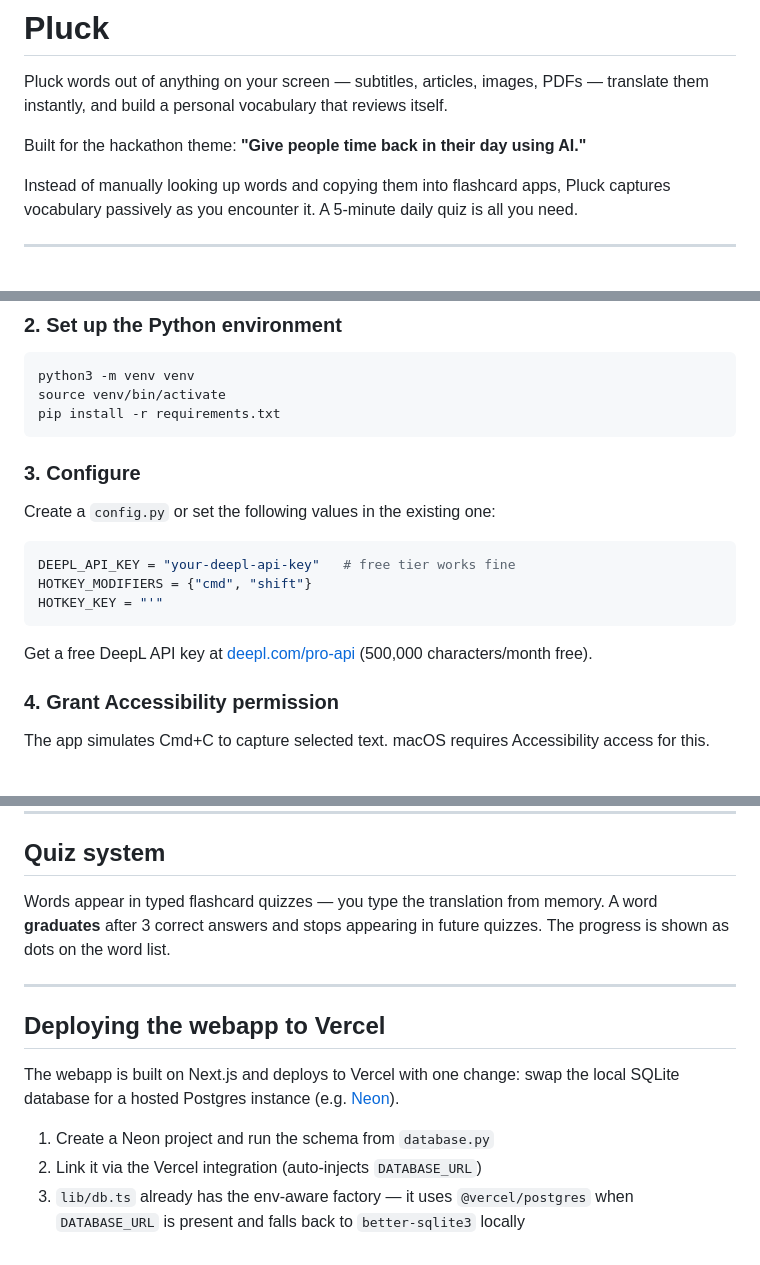
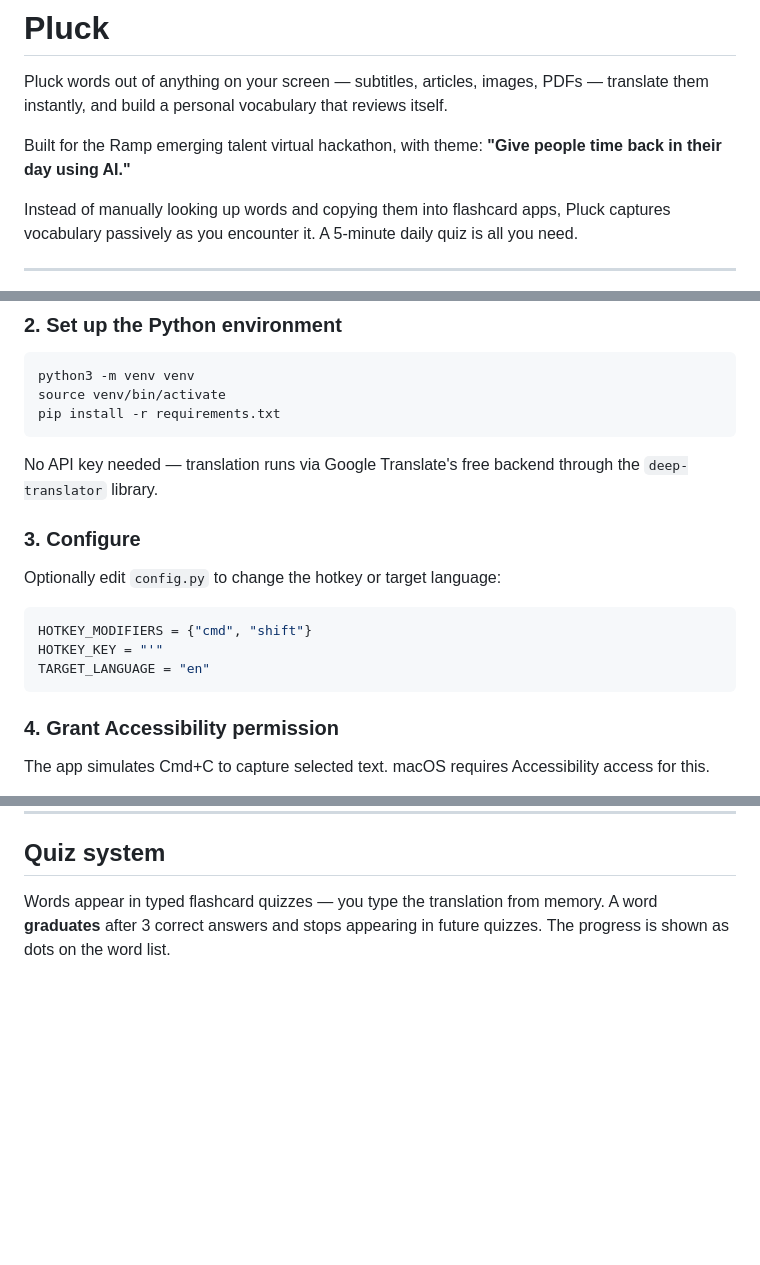
Before and after one commit to Anthonyp0329/pluck-translator, a Markdown page: README.md, 3 parts joined by grey strips. Rendered like a GitHub page; blank space fills up the shorter version.

Commit message:
Fix README: no API key required, uses free Google Translate backend
Co-Authored-By: Claude Sonnet 4.6 <noreply@anthropic.com>

````diff
--- a/README.md
+++ b/README.md
@@ -2,7 +2,7 @@
 
 Pluck words out of anything on your screen — subtitles, articles, images, PDFs — translate them instantly, and build a personal vocabulary that reviews itself.
 
-Built for the hackathon theme: **"Give people time back in their day using AI."**
+Built for the Ramp emerging talent virtual hackathon, with theme: **"Give people time back in their day using AI."**
 
 Instead of manually looking up words and copying them into flashcard apps, Pluck captures vocabulary passively as you encounter it. A 5-minute daily quiz is all you need.
 
@@ -46,17 +44,17 @@ source venv/bin/activate
 pip install -r requirements.txt
 ```
 
+No API key needed — translation runs via Google Translate's free backend through the `deep-translator` library.
+
 ### 3. Configure
 
-Create a `config.py` or set the following values in the existing one:
+Optionally edit `config.py` to change the hotkey or target language:
 
 ```python
-DEEPL_API_KEY = "your-deepl-api-key"   # free tier works fine
 HOTKEY_MODIFIERS = {"cmd", "shift"}
 HOTKEY_KEY = "'"
+TARGET_LANGUAGE = "en"
 ```
-
-Get a free DeepL API key at [deepl.com/pro-api](https://www.deepl.com/pro-api) (500,000 characters/month free).
 
 ### 4. Grant Accessibility permission
 
@@ -119,13 +117,3 @@ pluck-translator/
 ## Quiz system
 
 Words appear in typed flashcard quizzes — you type the translation from memory. A word **graduates** after 3 correct answers and stops appearing in future quizzes. The progress is shown as dots on the word list.
-
----
-
-## Deploying the webapp to Vercel
-
-The webapp is built on Next.js and deploys to Vercel with one change: swap the local SQLite database for a hosted Postgres instance (e.g. [Neon](https://neon.tech)).
-
-1. Create a Neon project and run the schema from `database.py`
-2. Link it via the Vercel integration (auto-injects `DATABASE_URL`)
-3. `lib/db.ts` already has the env-aware factory — it uses `@vercel/postgres` when `DATABASE_URL` is present and falls back to `better-sqlite3` locally
````
Also changed, not shown: other parts of README.md (+0 -2 lines).
